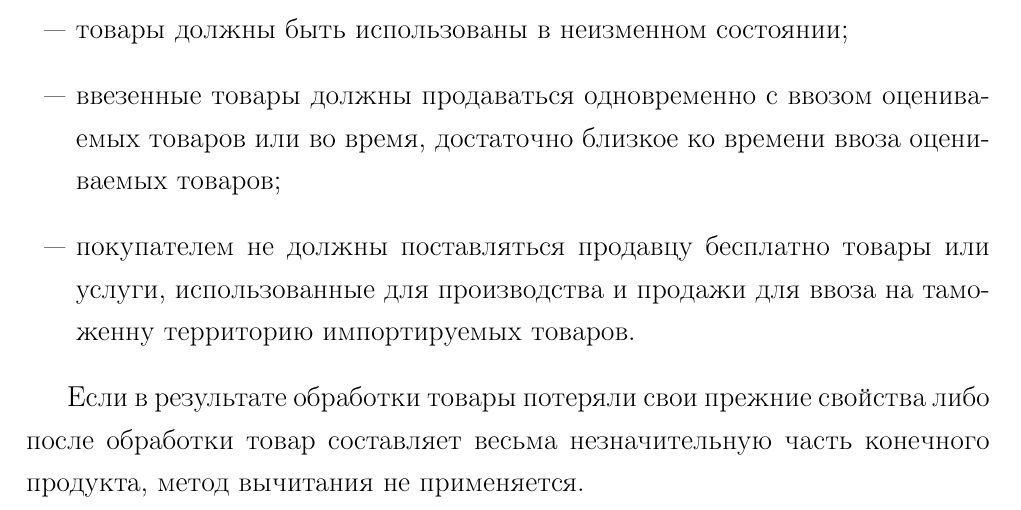
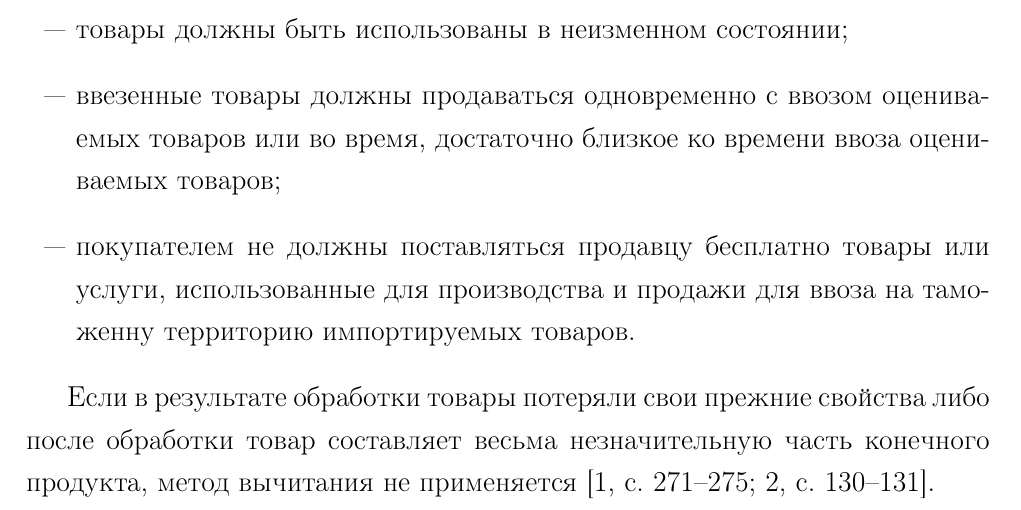
Before and after one commit to kuznetsov2/tseno, a LaTeX document (tseno.tex, which reads 1glava.tex): part of page 13 of 17, cut so that both start at the same text. Compiled offline with pdfLaTeX.

Commit message:
txs auto checkin

```diff
--- a/1glava.tex
+++ b/1glava.tex
@@ -159,4 +159,4 @@
 	\item [---] покупателем не должны поставляться продавцу бесплатно товары или услуги, использованные для производства и продажи для ввоза на таможенну территорию импортируемых товаров.
 \end{enumerate}
 
-Если в результате обработки товары потеряли свои прежние свойства либо после обработки товар составляет весьма незначительную часть конечного продукта, метод вычитания не применяется.
+Если в результате обработки товары потеряли свои прежние свойства либо после обработки товар составляет весьма незначительную часть конечного продукта, метод вычитания не применяется \cites[с. 271--275]{mahovikova}[с. 130--131]{novikova}.
```
